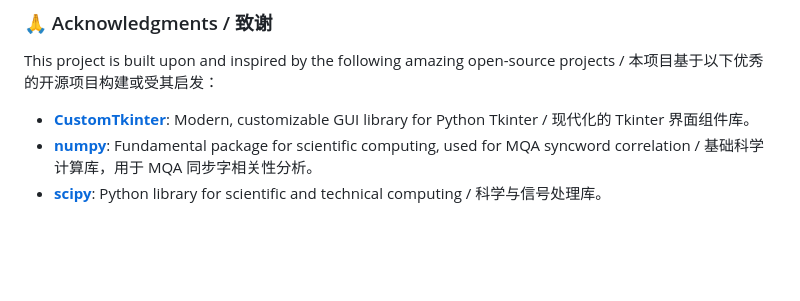
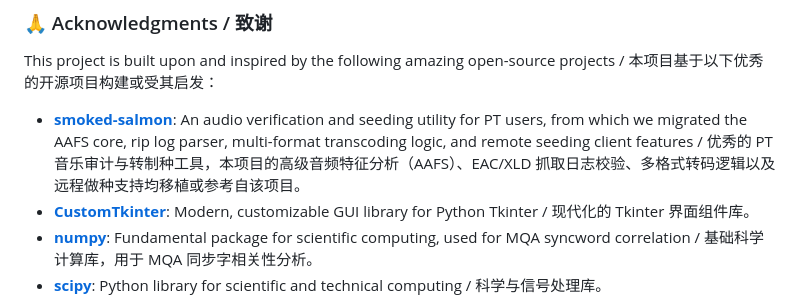
Before and after one commit to whn2000/RedactedAudioToolbox, a Markdown page: README.md, the part around the change. Rendered like a GitHub page; blank space fills up the shorter version.

Commit message:
docs: credit smoked-salmon in README acknowledgments

```diff
--- a/README.md
+++ b/README.md
@@ -335,6 +335,7 @@ python main.py
 
 This project is built upon and inspired by the following amazing open-source projects / 本项目基于以下优秀的开源项目构建或受其启发：
 
+- **[smoked-salmon](https://github.com/vampire-yuta/smoked-salmon)**: An audio verification and seeding utility for PT users, from which we migrated the AAFS core, rip log parser, multi-format transcoding logic, and remote seeding client features / 优秀的 PT 音乐审计与转制种工具，本项目的高级音频特征分析（AAFS）、EAC/XLD 抓取日志校验、多格式转码逻辑以及远程做种支持均移植或参考自该项目。
 - **[CustomTkinter](https://github.com/TomSchimansky/CustomTkinter)**: Modern, customizable GUI library for Python Tkinter / 现代化的 Tkinter 界面组件库。
 - **[numpy](https://github.com/numpy/numpy)**: Fundamental package for scientific computing, used for MQA syncword correlation / 基础科学计算库，用于 MQA 同步字相关性分析。
 - **[scipy](https://github.com/scipy/scipy)**: Python library for scientific and technical computing / 科学与信号处理库。
```
